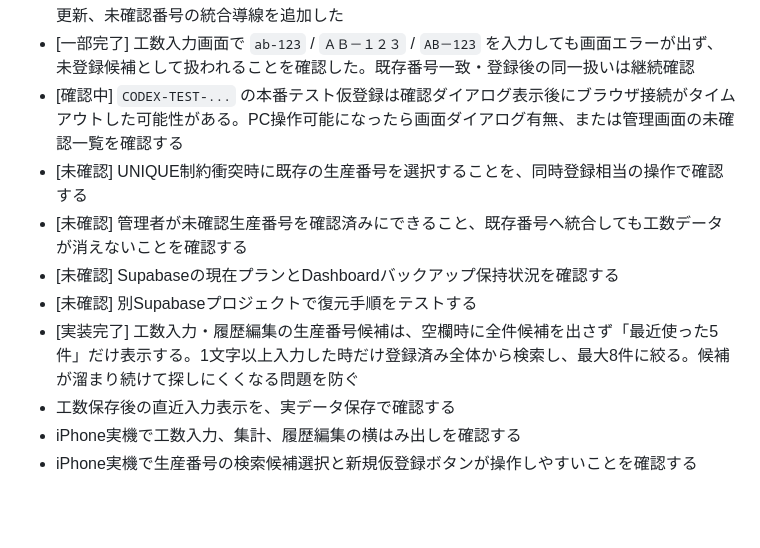
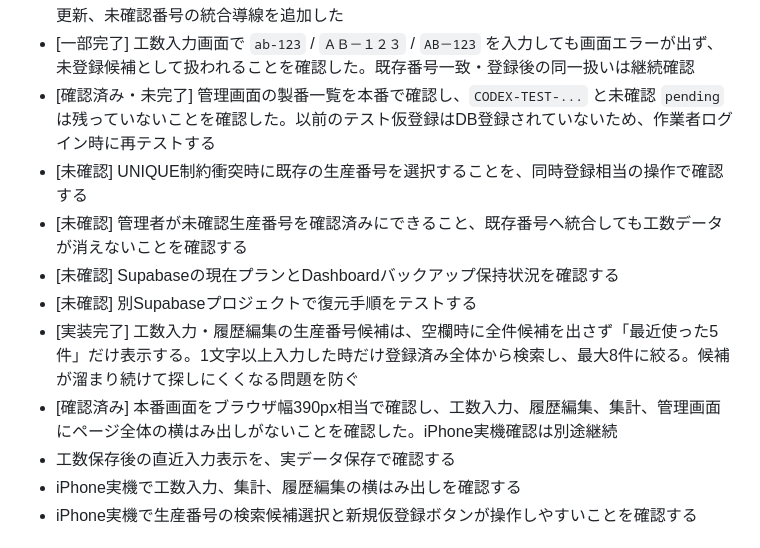
Before and after one commit to mikirealk17-cpu/kosu-app, a Markdown page: TODO.md, the part around the change. GitHub-like rendering; blank space fills up the shorter version.

Commit message:
Record remaining beta verification status

```diff
--- a/TODO.md
+++ b/TODO.md
@@ -79,12 +79,13 @@
 - [完了] `SUPABASE_SEIBAN_PRODUCTION_NUMBER_SETUP.sql` を本番へ適用し、`normalize_seiban_key('ＡＢ－１２３') = 'AB-123'` をREST RPCで確認した
 - [実装完了・本番反映済み] 生産番号の正規化、候補検索、作業者の仮登録、管理者の確認済み更新、未確認番号の統合導線を追加した
 - [一部完了] 工数入力画面で `ab-123` / `ＡＢ－１２３` / `AB－123` を入力しても画面エラーが出ず、未登録候補として扱われることを確認した。既存番号一致・登録後の同一扱いは継続確認
-- [確認中] `CODEX-TEST-...` の本番テスト仮登録は確認ダイアログ表示後にブラウザ接続がタイムアウトした可能性がある。PC操作可能になったら画面ダイアログ有無、または管理画面の未確認一覧を確認する
+- [確認済み・未完了] 管理画面の製番一覧を本番で確認し、`CODEX-TEST-...` と未確認 `pending` は残っていないことを確認した。以前のテスト仮登録はDB登録されていないため、作業者ログイン時に再テストする
 - [未確認] UNIQUE制約衝突時に既存の生産番号を選択することを、同時登録相当の操作で確認する
 - [未確認] 管理者が未確認生産番号を確認済みにできること、既存番号へ統合しても工数データが消えないことを確認する
 - [未確認] Supabaseの現在プランとDashboardバックアップ保持状況を確認する
 - [未確認] 別Supabaseプロジェクトで復元手順をテストする
 - [実装完了] 工数入力・履歴編集の生産番号候補は、空欄時に全件候補を出さず「最近使った5件」だけ表示する。1文字以上入力した時だけ登録済み全体から検索し、最大8件に絞る。候補が溜まり続けて探しにくくなる問題を防ぐ
+- [確認済み] 本番画面をブラウザ幅390px相当で確認し、工数入力、履歴編集、集計、管理画面にページ全体の横はみ出しがないことを確認した。iPhone実機確認は別途継続
 - 工数保存後の直近入力表示を、実データ保存で確認する
 - iPhone実機で工数入力、集計、履歴編集の横はみ出しを確認する
 - iPhone実機で生産番号の検索候補選択と新規仮登録ボタンが操作しやすいことを確認する
```
